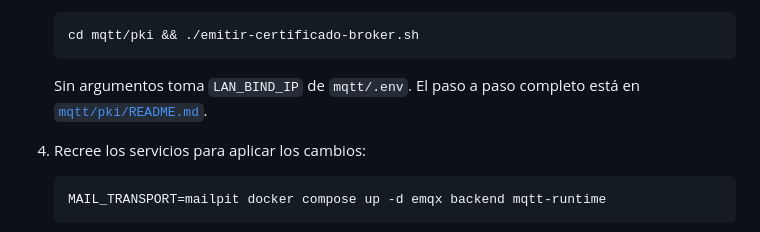
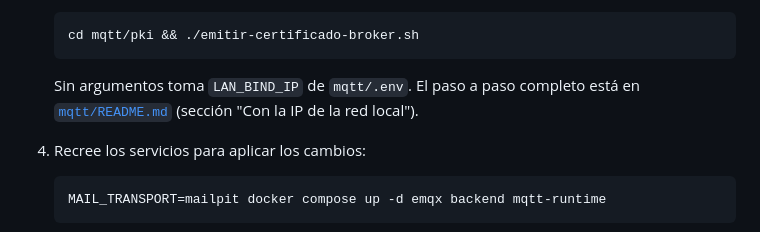
Before and after one commit to martinlacheski/ceiot-app-base, a Markdown page: README.md, the part around the change. Rendered like a GitHub page.

````diff
--- a/README.md
+++ b/README.md
@@ -104,7 +104,7 @@ Pasos:
    ```
 
    Sin argumentos toma `LAN_BIND_IP` de `mqtt/.env`. El paso a paso completo
-   está en [`mqtt/pki/README.md`](mqtt/pki/README.md).
+   está en [`mqtt/README.md`](mqtt/README.md) (sección "Con la IP de la red local").
 
 4. Recree los servicios para aplicar los cambios:
 
````
Also changed, not shown: mqtt/README.md (+52 -3 lines), mqtt/pki/README.md (deleted, +0 -93 lines).
